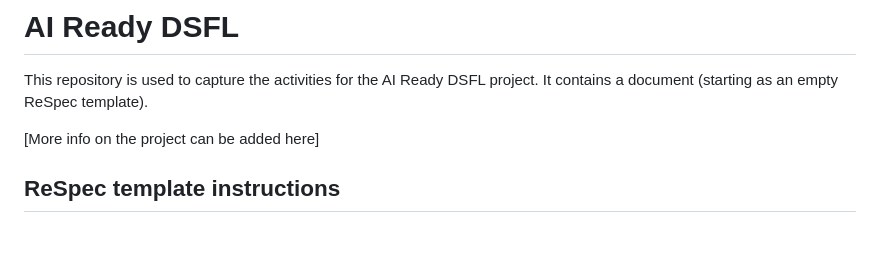
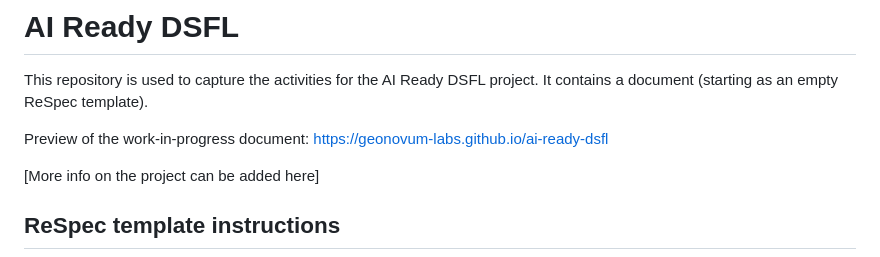
Before and after one commit to Geonovum-labs/ai-ready-dsfl, a Markdown page: README.md, the part around the change. Rendered like a GitHub page; blank space fills up the shorter version.

Commit message:
add link to working draft

```diff
--- a/README.md
+++ b/README.md
@@ -1,6 +1,8 @@
 # AI Ready DSFL
 
 This repository is used to capture the activities for the AI Ready DSFL project. It contains a document (starting as an empty ReSpec template).
+
+Preview of the work-in-progress document: https://geonovum-labs.github.io/ai-ready-dsfl
 
 [More info on the project can be added here]
 
```
